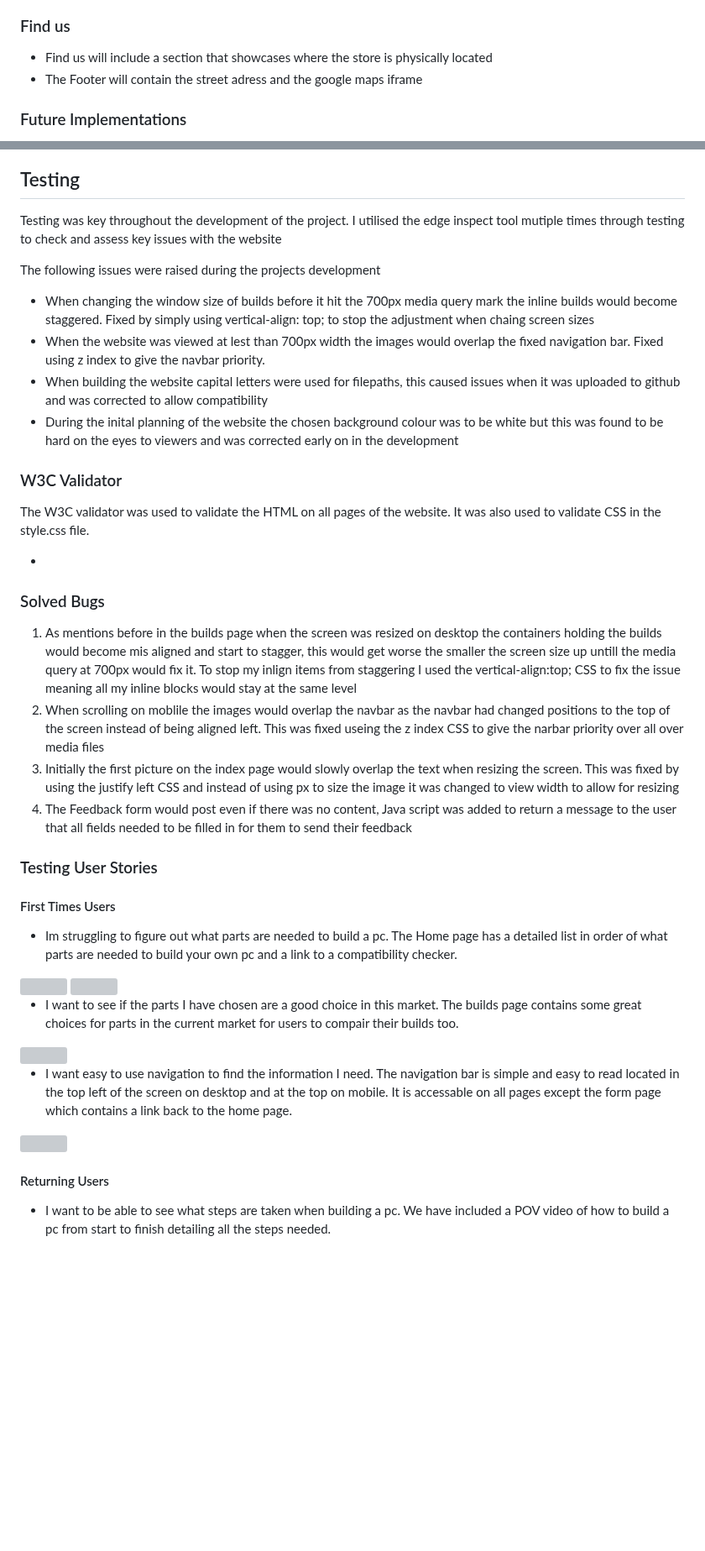
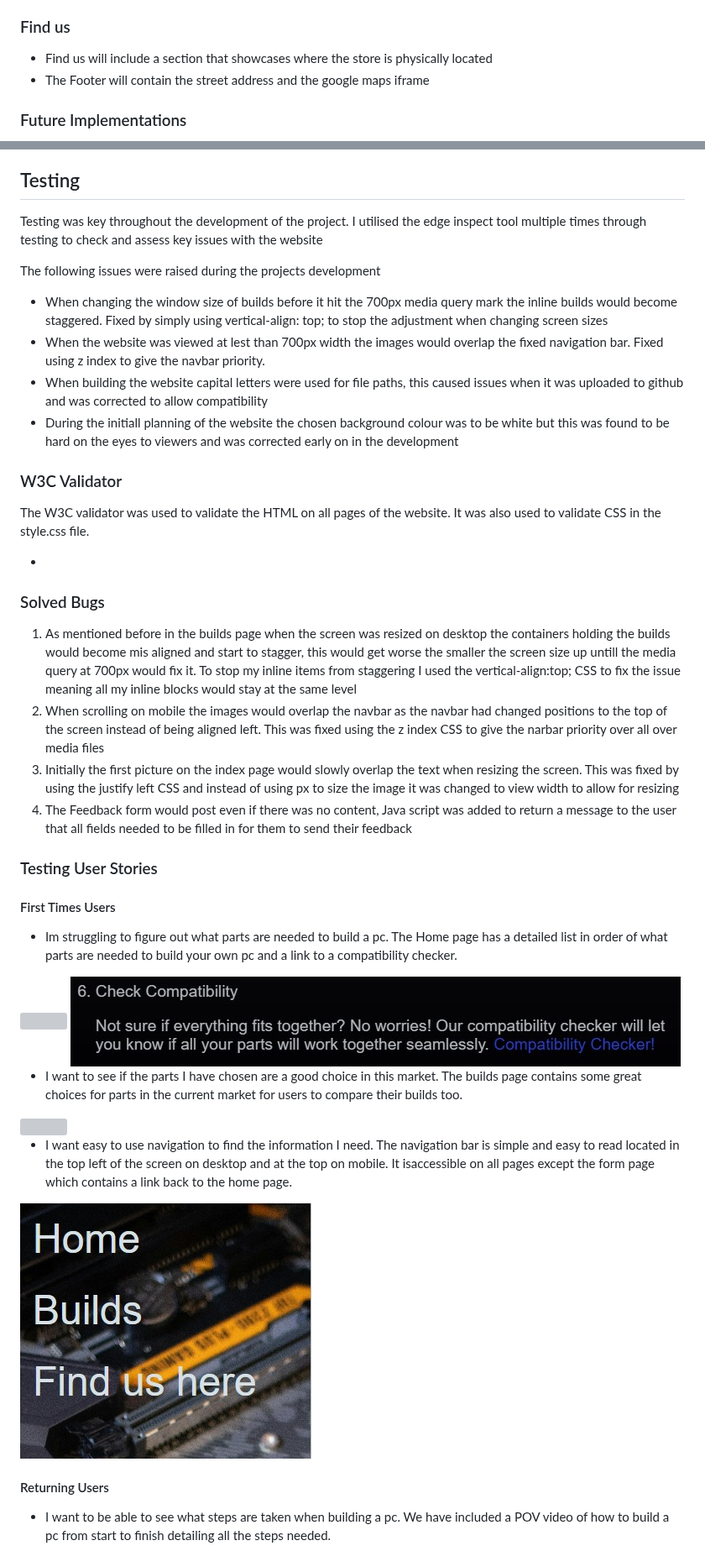
Before and after one commit to Howlerloud/Essex-Pc-s, a Markdown page: README.md, 2 parts joined by grey strips. Shown at 84% size. Rendered like a GitHub page; blank space fills up the shorter version; grey boxes are pictures that could not be loaded.

```diff
--- a/README.md
+++ b/README.md
@@ -89,7 +89,7 @@ A website to help people who want to build a new pc
 <h3>Find us</h3>
  <ul>
    <li>Find us will include a section that showcases where the store is physically located</li>
-   <li>The Footer will contain the street adress and the google maps iframe</li>
+   <li>The Footer will contain the street address and the google maps iframe</li>
  </ul>
  <h3>Future Implementations</h3>
  <ul>
@@ -146,13 +146,13 @@ A website to help people who want to build a new pc
   <li>Type 'git clone' into the terminal and then paste the link you copied in step 3. Press enter.</li>
 </ol>
 <h2>Testing</h2>
-<p>Testing was key throughout the development of the project. I utilised the edge inspect tool mutiple times through testing to check and assess key issues with the website</p>
+<p>Testing was key throughout the development of the project. I utilised the edge inspect tool multiple times through testing to check and assess key issues with the website</p>
 <p>The following issues were raised during the projects development</p>
 <ul>
-  <li>When changing the window size of builds before it hit the 700px media query mark the inline builds would become staggered. Fixed by simply using vertical-align: top; to stop the adjustment when chaing screen sizes</li> </li>
+  <li>When changing the window size of builds before it hit the 700px media query mark the inline builds would become staggered. Fixed by simply using vertical-align: top; to stop the adjustment when changing screen sizes</li> </li>
   <li>When the website was viewed at lest than 700px width the images would overlap the fixed navigation bar. Fixed using z index to give the navbar priority.</li>
-  <li>When building the website capital letters were used for filepaths, this caused issues when it was uploaded to github and was corrected to allow compatibility</li>
-  <li>During the inital planning of the website the chosen background colour was to be white but this was found to be hard on the eyes to viewers and was corrected early on in the development</li>
+  <li>When building the website capital letters were used for file paths, this caused issues when it was uploaded to github and was corrected to allow compatibility</li>
+  <li>During the  initiall planning of the website the chosen background colour was to be white but this was found to be hard on the eyes to viewers and was corrected early on in the development</li>
 </ul>
 <h3>W3C Validator</h3>
 <p>The W3C validator was used to validate the HTML on all pages of the website. It was also used to validate CSS in the style.css file.</p>
@@ -161,8 +161,8 @@ A website to help people who want to build a new pc
 </ul>
 <h3>Solved Bugs</h3>
 <ol>
-  <li>As mentions before in the builds page when the screen was resized on desktop the containers holding the builds would become mis aligned and start to stagger, this would get worse the smaller the screen size up untill the media query at 700px would fix it. To stop my inlign items from staggering I used the vertical-align:top; CSS to fix the issue meaning all my inline blocks would stay at the same level</li>
-  <li>When scrolling on moblile the images would overlap the navbar as the navbar had changed positions to the top of the screen instead of being aligned left. This was fixed useing the z index CSS to give the narbar priority over all over media files</li>
+  <li>As mentioned before in the builds page when the screen was resized on desktop the containers holding the builds would become mis aligned and start to stagger, this would get worse the smaller the screen size up untill the media query at 700px would fix it. To stop my inline items from staggering I used the vertical-align:top; CSS to fix the issue meaning all my inline blocks would stay at the same level</li>
+  <li>When scrolling on mobile the images would overlap the navbar as the navbar had changed positions to the top of the screen instead of being aligned left. This was fixed using the z index CSS to give the narbar priority over all over media files</li>
   <li>Initially the first picture on the index page would slowly overlap the text when resizing the screen. This was fixed by using the justify left CSS and instead of using px to size the image it was changed to view width to allow for resizing</li>
   <li>The Feedback form would post even if there was no content, Java script was added to return a message to the user that all fields needed to be filled in for them to send their feedback</li>
 
@@ -176,8 +176,8 @@ A website to help people who want to build a new pc
   <ul>
     <li>Im struggling to figure out what parts are needed to build a pc. The Home page has a detailed list in order of what parts are needed to build your own pc and a link to a compatibility checker.</li>
   </ul>
-    <img src="media/research.jpg">
-    <img src="media/compatibility.jpg">
+    <img src="assets/readme_media/research.jpg">
+    <img src="assets/readme_media/compatibility.jpg">
   <ul>
-    <li>I want to see if the parts I have chosen are a good choice in this market. The builds page contains some great choices for parts in the current market for users to compair their builds too.</li>
+    <li>I want to see if the parts I have chosen are a good choice in this market. The builds page contains some great choices for parts in the current market for users to compare their builds too.</li>
   </ul>
@@ -185,7 +185,7 @@ A website to help people who want to build a new pc
       <ul>
-        <li>I want easy to use navigation to find the information I need. The navigation bar is simple and easy to read located in the top left of the screen on desktop and at the top on mobile. It is accessable on all pages except the form page which contains a link back to the home page.</li>
+        <li>I want easy to use navigation to find the information I need. The navigation bar is simple and easy to read located in the top left of the screen on desktop and at the top on mobile. It isaccessible on all pages except the form page which contains a link back to the home page.</li>
       </ul>
-          <img src="media/navigation.jpg">
+          <img src="assets/readme_media/navigation.jpg">
   <h4>Returning Users</h4>
     <ul>
       <li>I want to be able to see what steps are taken when building a pc. We have included a POV video of how to build a pc from start to finish detailing all the steps needed.</li>
```
Also changed, not shown: other parts of README.md (+39 -26 lines).
